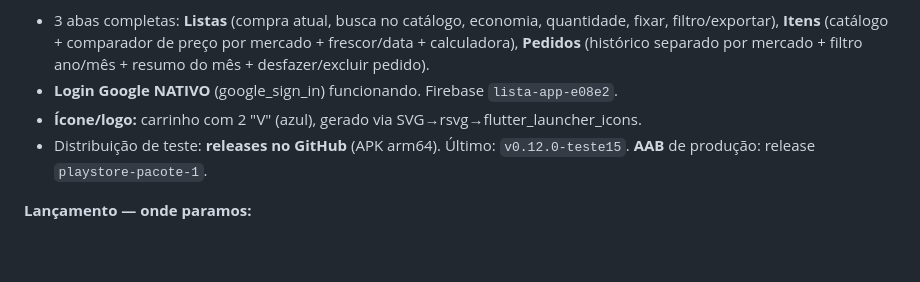
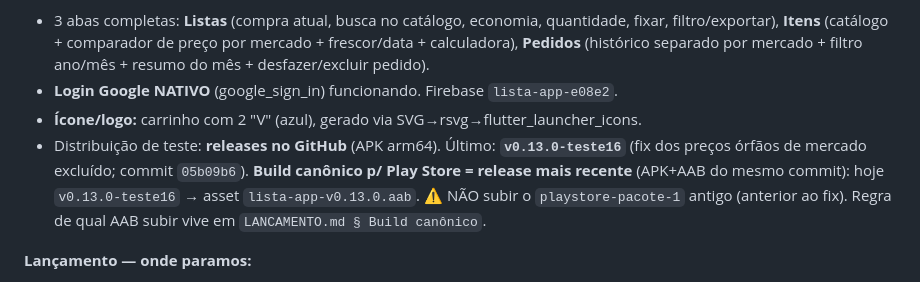
Before and after one commit to viniciostristao1/lista_app, a Markdown page: INICIO.md, the part around the change. Drawn GitHub-style; blank space fills up the shorter version.

```diff
--- a/INICIO.md
+++ b/INICIO.md
@@ -22,8 +22,11 @@ Meta: publicar na **Play Store**.
   ano/mês + resumo do mês + desfazer/excluir pedido).
 - **Login Google NATIVO** (google_sign_in) funcionando. Firebase `lista-app-e08e2`.
 - **Ícone/logo:** carrinho com 2 "V" (azul), gerado via SVG→rsvg→flutter_launcher_icons.
-- Distribuição de teste: **releases no GitHub** (APK arm64). Último: `v0.12.0-teste15`.
-  **AAB** de produção: release `playstore-pacote-1`.
+- Distribuição de teste: **releases no GitHub** (APK arm64). Último: **`v0.13.0-teste16`**
+  (fix dos preços órfãos de mercado excluído; commit `05b09b6`).
+  **Build canônico p/ Play Store = release mais recente** (APK+AAB do mesmo commit):
+  hoje `v0.13.0-teste16` → asset `lista-app-v0.13.0.aab`. ⚠️ NÃO subir o `playstore-pacote-1`
+  antigo (anterior ao fix). Regra de qual AAB subir vive em `LANCAMENTO.md § Build canônico`.
 
 **Lançamento — onde paramos:**
 - Conta de desenvolvedor Google Play **criada + paga (US$25) + documentos enviados**
```
Also changed, not shown: APRENDIZADOS.md (+3 -0 lines), LANCAMENTO.md (+14 -1 lines).
